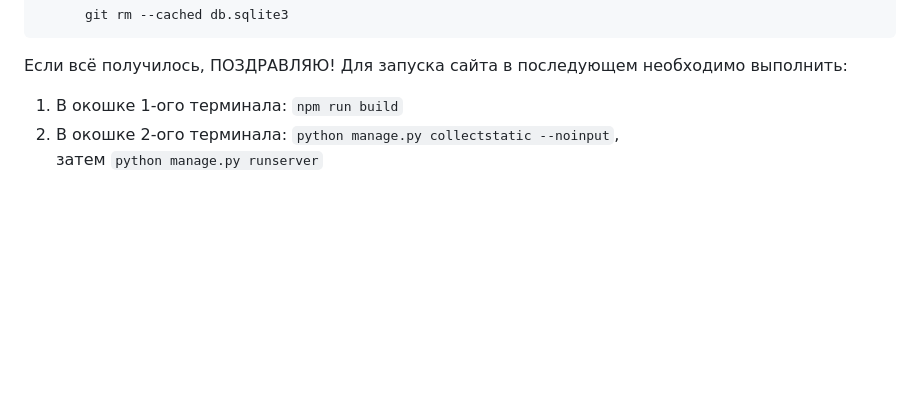
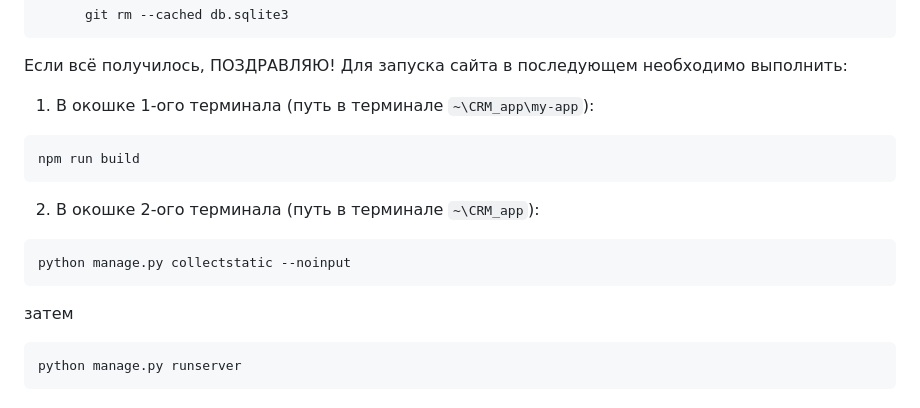
Before and after one commit to scorp5438/CRM_web_app, a Markdown page: CRM_app/README_install.md, the part around the change. Drawn GitHub-style; blank space fills up the shorter version.

````diff
--- a/CRM_app/README_install.md
+++ b/CRM_app/README_install.md
@@ -65,6 +65,15 @@ https://nodejs.org/
 
 Если всё получилось, ПОЗДРАВЛЯЮ!
 Для запуска сайта в последующем необходимо выполнить:
-1. В окошке 1-ого терминала: ```npm run build```
-2. В окошке 2-ого терминала: ```python manage.py collectstatic --noinput```,
-затем  ```python manage.py runserver```
+1. В окошке 1-ого терминала (путь в терминале `~\CRM_app\my-app`):
+```python
+npm run build
+```
+2. В окошке 2-ого терминала (путь в терминале `~\CRM_app`):
+```python
+python manage.py collectstatic --noinput
+```
+затем
+```python
+python manage.py runserver
+```
````
